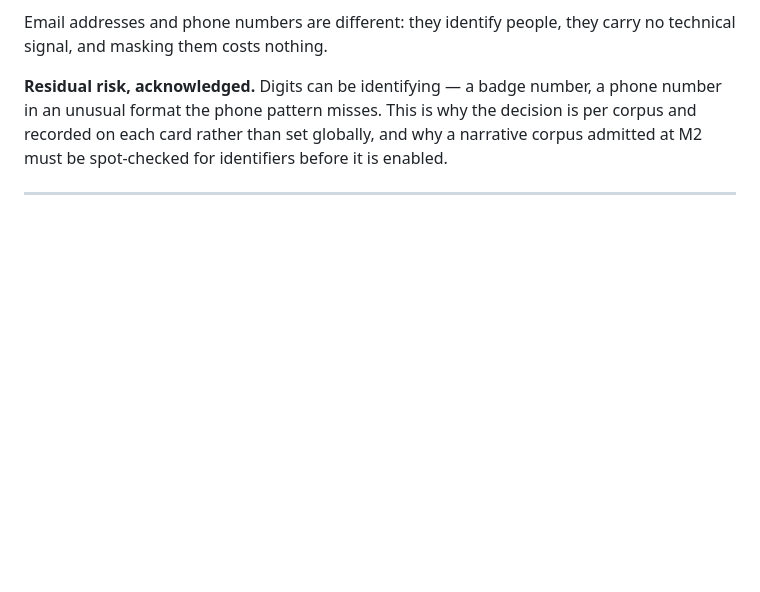
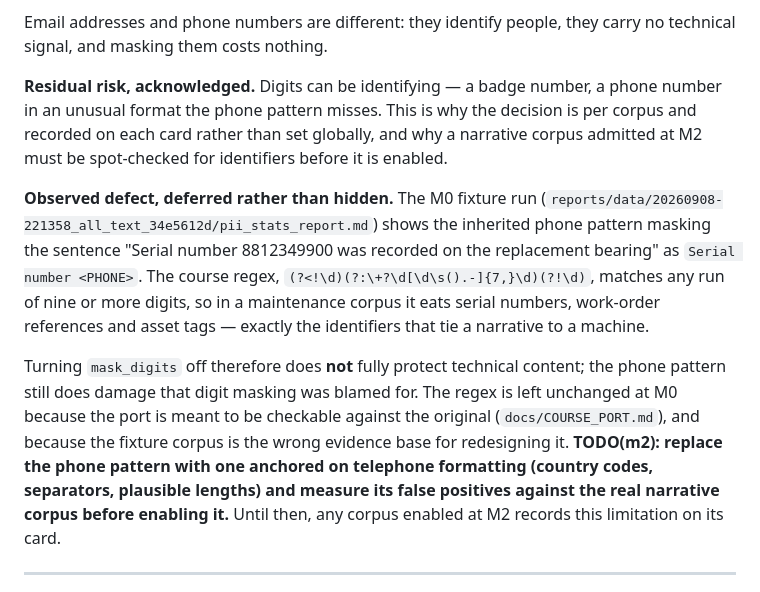
Before and after one commit to Sarvarbek-Erniyazov/FaultLine, a Markdown page: docs/DECISIONS.md, the part around the change. Rendered like a GitHub page; blank space fills up the shorter version.

```diff
--- a/docs/DECISIONS.md
+++ b/docs/DECISIONS.md
@@ -194,6 +194,23 @@ number in an unusual format the phone pattern misses. This is why the decision i
 per corpus and recorded on each card rather than set globally, and why a narrative
 corpus admitted at M2 must be spot-checked for identifiers before it is enabled.
 
+**Observed defect, deferred rather than hidden.** The M0 fixture run
+(`reports/data/20260908-221358_all_text_34e5612d/pii_stats_report.md`) shows the
+inherited phone pattern masking the sentence "Serial number 8812349900 was recorded
+on the replacement bearing" as `Serial number <PHONE>`. The course regex,
+`(?<!\d)(?:\+?\d[\d\s().-]{7,}\d)(?!\d)`, matches any run of nine or more digits, so
+in a maintenance corpus it eats serial numbers, work-order references and asset tags
+— exactly the identifiers that tie a narrative to a machine.
+
+Turning `mask_digits` off therefore does **not** fully protect technical content; the
+phone pattern still does damage that digit masking was blamed for. The regex is left
+unchanged at M0 because the port is meant to be checkable against the original
+(`docs/COURSE_PORT.md`), and because the fixture corpus is the wrong evidence base for
+redesigning it. **TODO(m2): replace the phone pattern with one anchored on telephone
+formatting (country codes, separators, plausible lengths) and measure its false
+positives against the real narrative corpus before enabling it.** Until then, any
+corpus enabled at M2 records this limitation on its card.
+
 ---
 
 ## ADR-0006 Telemetry canonical schema and missingness as a feature
```
Also changed, not shown: docs/COURSE_PORT.md (+17 -0 lines).
